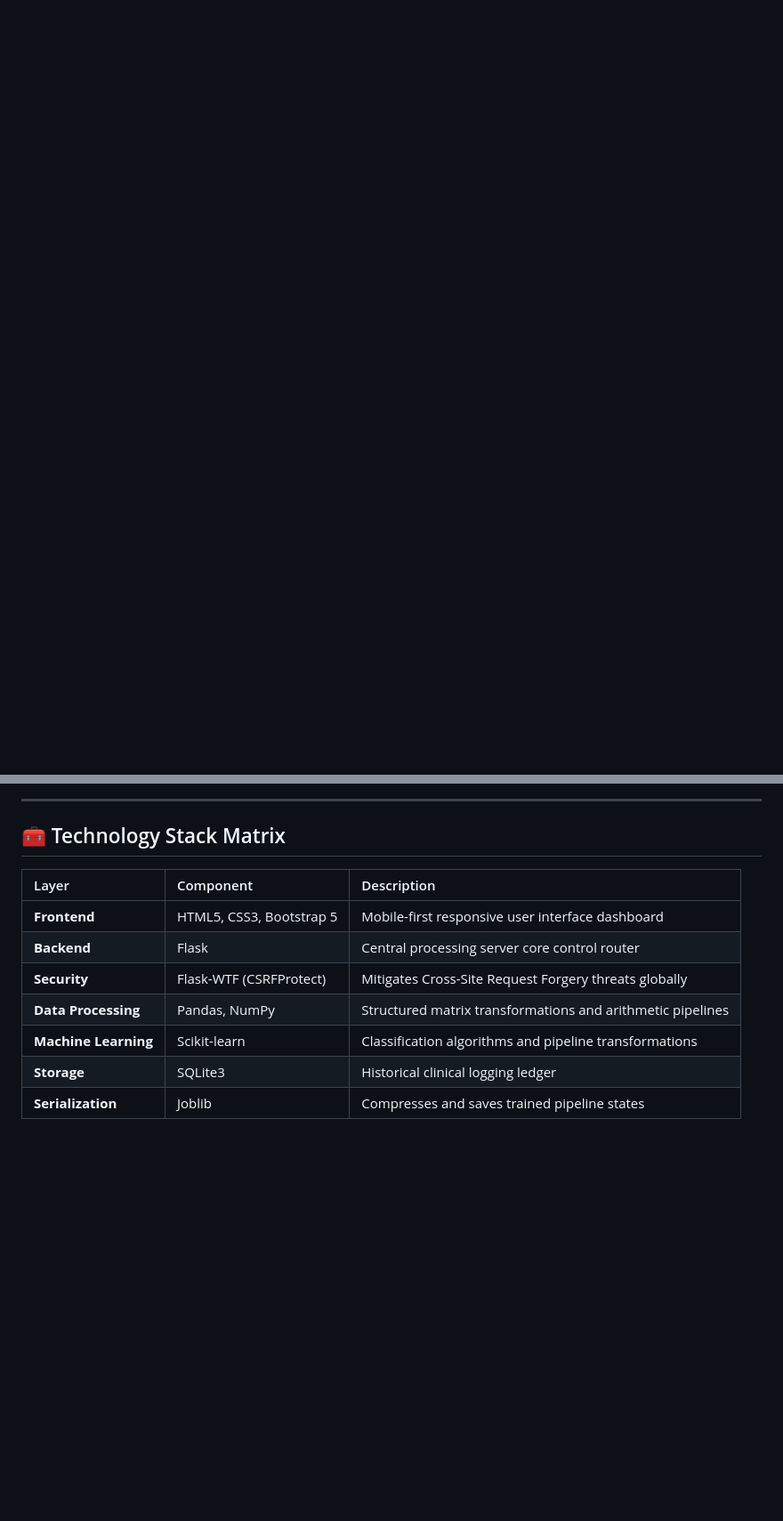
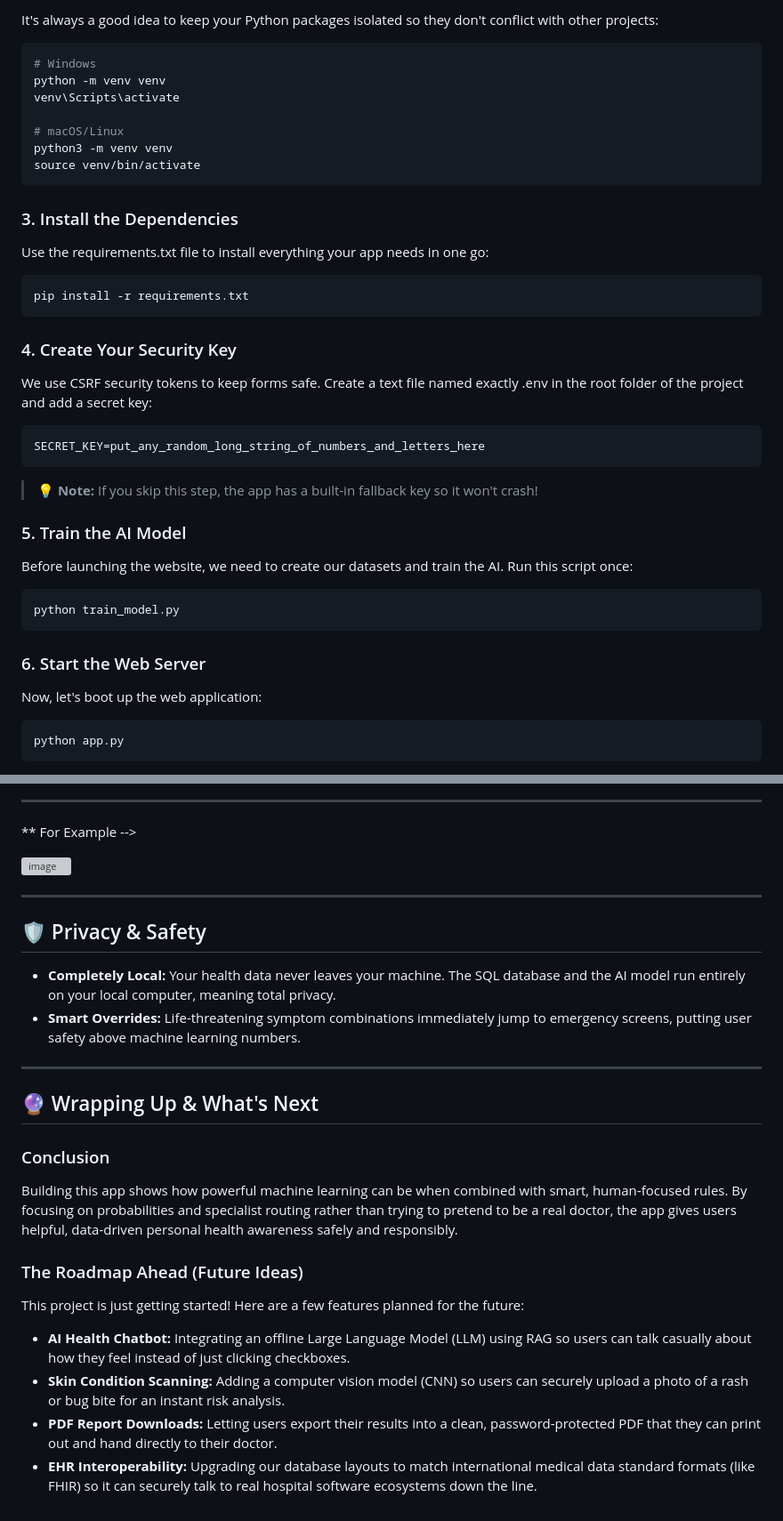
Before and after one commit to satwik-chaurasiya/Project-2-AI-Powered-Healthcare-Diagnosis-Assistant, a Markdown page: README.md, 2 parts joined by grey strips. Shown at 89% size. GitHub-like rendering; blank space fills up the shorter version; grey boxes are pictures that could not be loaded.

````diff
--- a/README.md
+++ b/README.md
@@ -58,0 +91,43 @@ AI_Healthcare_Diagnosis_Assistant/
+It's always a good idea to keep your Python packages isolated so they don't conflict with other projects:
+
+```bash
+# Windows
+python -m venv venv
+venv\Scripts\activate
+
+# macOS/Linux
+python3 -m venv venv
+source venv/bin/activate
+```
+
+### 3. Install the Dependencies
+Use the requirements.txt file to install everything your app needs in one go:
+
+```Bash
+pip install -r requirements.txt
+```
+
+### 4. Create Your Security Key
+We use CSRF security tokens to keep forms safe. Create a text file named exactly .env in the root folder of the project and add a secret key:
+
+```Plaintext
+SECRET_KEY=put_any_random_long_string_of_numbers_and_letters_here
+```
+> 💡 **Note:** If you skip this step, the app has a built-in fallback key so it won't crash!
+
+### 5. Train the AI Model
+
+Before launching the website, we need to create our datasets and train the AI. Run this script once:
+
+```bash
+python train_model.py
+```
+
+### 6. Start the Web Server
+
+Now, let's boot up the web application:
+
+```bash
+python app.py
+```
+
@@ -59,14 +139,28 @@ AI_Healthcare_Diagnosis_Assistant/
 
 ---
 
-## 🧰 Technology Stack Matrix
+** For Example -->
 
-| Layer | Component | Description |
-| :--- | :--- | :--- |
-| **Frontend** | HTML5, CSS3, Bootstrap 5 | Mobile-first responsive user interface dashboard |
-| **Backend** | Flask | Central processing server core control router |
-| **Security** | Flask-WTF (CSRFProtect) | Mitigates Cross-Site Request Forgery threats globally |
-| **Data Processing** | Pandas, NumPy | Structured matrix transformations and arithmetic pipelines |
-| **Machine Learning** | Scikit-learn | Classification algorithms and pipeline transformations |
-| **Storage** | SQLite3 | Historical clinical logging ledger |
-| **Serialization** | Joblib | Compresses and saves trained pipeline states |
+<img width="975" height="905" alt="image" src="https://github.com/user-attachments/assets/f43f1bf9-1354-465f-b1a6-2126dc00231c" />
+
+
+---
+## 🛡️ Privacy & Safety
+
+* **Completely Local:** Your health data never leaves your machine. The SQL database and the AI model run entirely on your local computer, meaning total privacy.
+* **Smart Overrides:** Life-threatening symptom combinations immediately jump to emergency screens, putting user safety above machine learning numbers.
+
+---
+
+## 🔮 Wrapping Up & What's Next
+
+### Conclusion
+Building this app shows how powerful machine learning can be when combined with smart, human-focused rules. By focusing on probabilities and specialist routing rather than trying to pretend to be a real doctor, the app gives users helpful, data-driven personal health awareness safely and responsibly.
+
+### The Roadmap Ahead (Future Ideas)
+This project is just getting started! Here are a few features planned for the future:
+
+* **AI Health Chatbot:** Integrating an offline Large Language Model (LLM) using RAG so users can talk casually about how they feel instead of just clicking checkboxes.
+* **Skin Condition Scanning:** Adding a computer vision model (CNN) so users can securely upload a photo of a rash or bug bite for an instant risk analysis.
+* **PDF Report Downloads:** Letting users export their results into a clean, password-protected PDF that they can print out and hand directly to their doctor.
+* **EHR Interoperability:** Upgrading our database layouts to match international medical data standard formats (like FHIR) so it can securely talk to real hospital software ecosystems down the line.
````
Also changed, not shown: other parts of README.md (+49 -12 lines).
